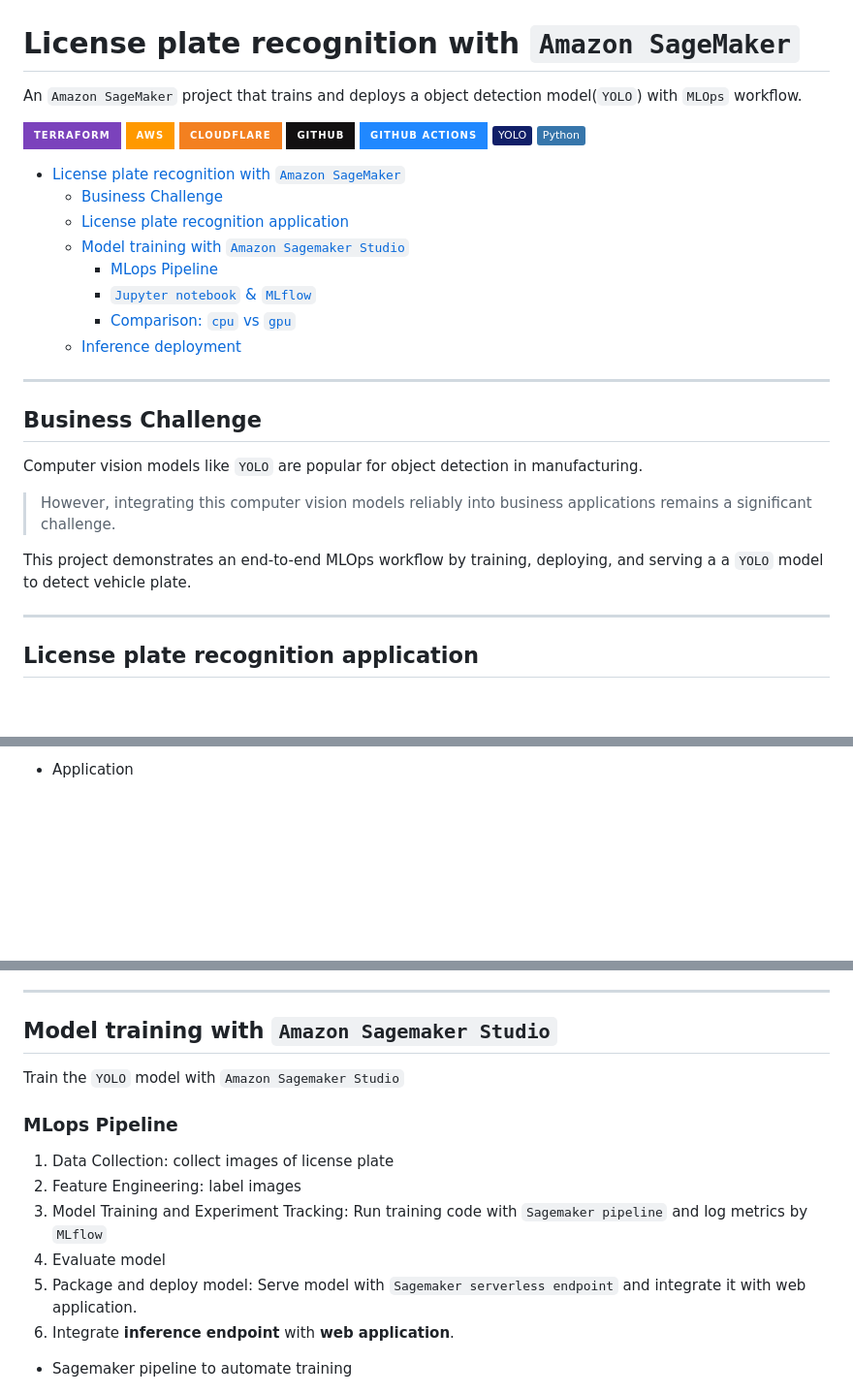
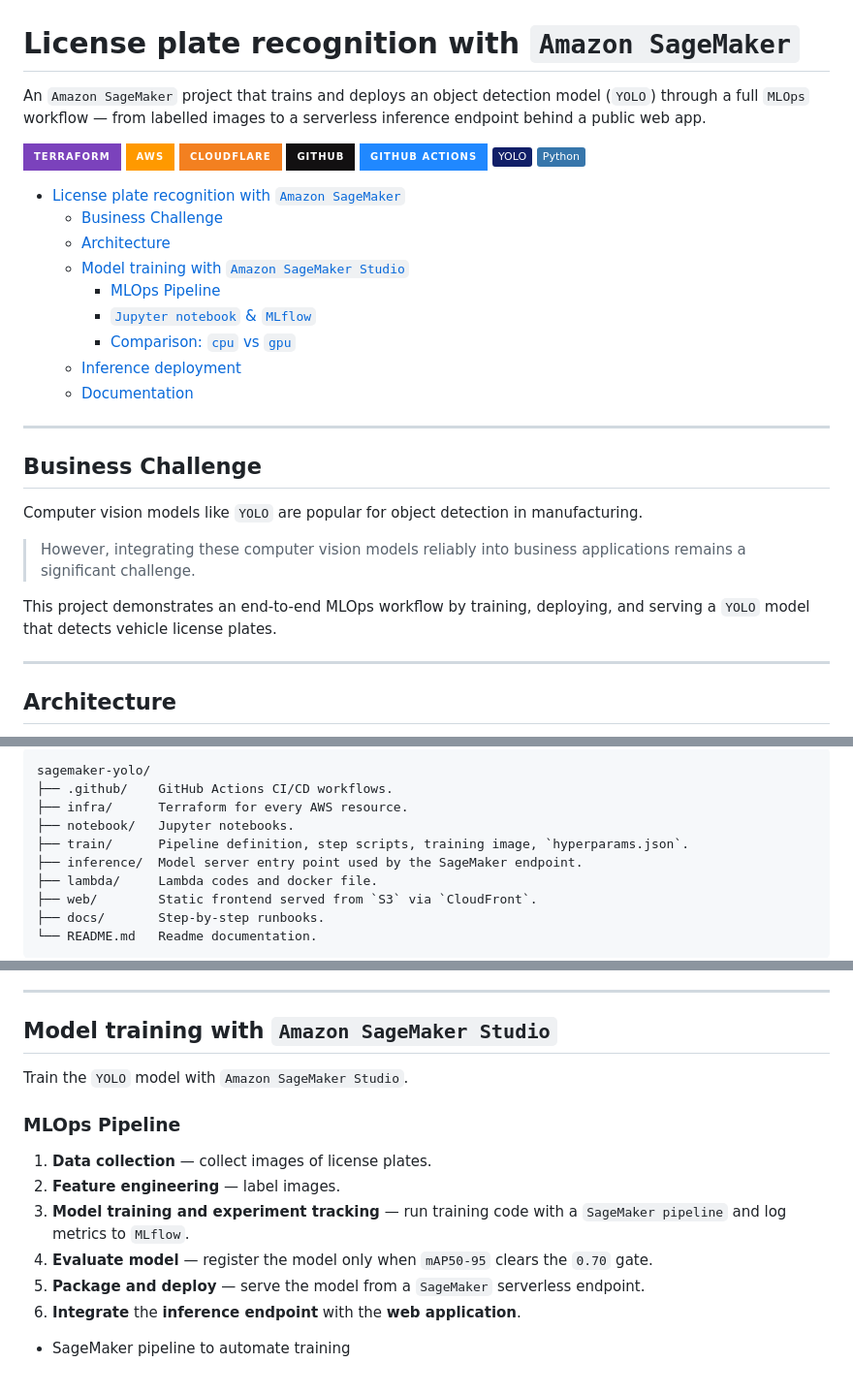
Before and after one commit to simonangel-fong/sagemaker-yolo, a Markdown page: README.md, 3 parts joined by grey strips. Shown at 97% size. Rendered like a GitHub page; badges without logos; blank space fills up the shorter version.

Commit message:
readme: add

````diff
--- a/README.md
+++ b/README.md
@@ -1,17 +1,18 @@
 # License plate recognition with `Amazon SageMaker`
 
-An `Amazon SageMaker` project that trains and deploys a object detection model(`YOLO`) with `MLOps` workflow.
+An `Amazon SageMaker` project that trains and deploys an object detection model (`YOLO`) through a full `MLOps` workflow — from labelled images to a serverless inference endpoint behind a public web app.
 
 ![Terraform](https://img.shields.io/badge/Terraform-7B42BC?style=for-the-badge&logo=terraform&logoColor=white&style=plastic) ![AWS](https://img.shields.io/badge/AWS-FF9900?style=for-the-badge&logo=amazonwebservices&logoColor=white&style=plastic) ![Cloudflare](https://img.shields.io/badge/Cloudflare-F38020?style=for-the-badge&logo=Cloudflare&logoColor=white&style=plastic) ![GitHub](https://img.shields.io/badge/github-%23121011.svg?style=for-the-badge&logo=github&logoColor=white&style=plastic) ![GitHub Actions](https://img.shields.io/badge/GitHub%20Actions-2088FF?style=for-the-badge&logo=githubactions&logoColor=white&style=plastic) ![YOLO](https://img.shields.io/badge/YOLO-111F68?logo=yolo&logoColor=fff&style=plastic) ![Python](https://img.shields.io/badge/Python-3776AB?logo=python&logoColor=fff&style=plastic)
 
 - [License plate recognition with `Amazon SageMaker`](#license-plate-recognition-with-amazon-sagemaker)
   - [Business Challenge](#business-challenge)
-  - [License plate recognition application](#license-plate-recognition-application)
-  - [Model training with `Amazon Sagemaker Studio`](#model-training-with-amazon-sagemaker-studio)
-    - [MLops Pipeline](#mlops-pipeline)
+  - [Architecture](#architecture)
+  - [Model training with `Amazon SageMaker Studio`](#model-training-with-amazon-sagemaker-studio)
+    - [MLOps Pipeline](#mlops-pipeline)
     - [`Jupyter notebook` \& `MLflow`](#jupyter-notebook--mlflow)
     - [Comparison: `cpu` vs `gpu`](#comparison-cpu-vs-gpu)
   - [Inference deployment](#inference-deployment)
+  - [Documentation](#documentation)
 
 ---
 
@@ -19,11 +20,11 @@ An `Amazon SageMaker` project that trains and deploys a object detection model(`
 
 Computer vision models like `YOLO` are popular for object detection in manufacturing.
 
-> However, integrating this computer vision models reliably into business applications remains a significant challenge.
+> However, integrating these computer vision models reliably into business applications remains a significant challenge.
 
-This project demonstrates an end-to-end MLOps workflow by training, deploying, and serving a a `YOLO` model to detect vehicle plate.
+This project demonstrates an end-to-end MLOps workflow by training, deploying, and serving a `YOLO` model that detects vehicle license plates.
 
 ---
 
-## License plate recognition application
+## Architecture
 
@@ -33,3 +34,14 @@ This project demonstrates an end-to-end MLOps workflow by training, deploying, a
 
-- Application
+```
+sagemaker-yolo/
+├── .github/    GitHub Actions CI/CD workflows.
+├── infra/      Terraform for every AWS resource.
+├── notebook/   Jupyter notebooks.
+├── train/      Pipeline definition, step scripts, training image, `hyperparams.json`.
+├── inference/  Model server entry point used by the SageMaker endpoint.
+├── lambda/     Lambda codes and docker file.
+├── web/        Static frontend served from `S3` via `CloudFront`.
+├── docs/       Step-by-step runbooks.
+└── README.md   Readme documentation.
+```
 
@@ -39,19 +49,19 @@ This project demonstrates an end-to-end MLOps workflow by training, deploying, a
 
 ---
 
-## Model training with `Amazon Sagemaker Studio`
+## Model training with `Amazon SageMaker Studio`
 
-Train the `YOLO` model with `Amazon Sagemaker Studio`
+Train the `YOLO` model with `Amazon SageMaker Studio`.
 
-### MLops Pipeline
+### MLOps Pipeline
 
-1. Data Collection: collect images of license plate
-2. Feature Engineering: label images
-3. Model Training and Experiment Tracking: Run training code with `Sagemaker pipeline` and log metrics by `MLflow`
-4. Evaluate model
-5. Package and deploy model: Serve model with `Sagemaker serverless endpoint` and integrate it with web application.
-6. Integrate **inference endpoint** with **web application**.
+1. **Data collection** — collect images of license plates.
+2. **Feature engineering** — label images.
+3. **Model training and experiment tracking** — run training code with a `SageMaker pipeline` and log metrics to `MLflow`.
+4. **Evaluate model** — register the model only when `mAP50-95` clears the `0.70` gate.
+5. **Package and deploy** — serve the model from a `SageMaker` serverless endpoint.
+6. **Integrate** the **inference endpoint** with the **web application**.
 
-- Sagemaker pipeline to automate training
+- SageMaker pipeline to automate training
 
 ![sagemaker_pipeline02](./docs/img/sagemaker_pipeline02.png)
````
Also changed, not shown: other parts of README.md (+26 -12 lines), docs/01-infra.md (+4 -2 lines), docs/05-cicd.md (+2 -0 lines), docs/img/cicd_pipeline01.png (added), docs/img/infra_architecture.png (added), 1 other file.
